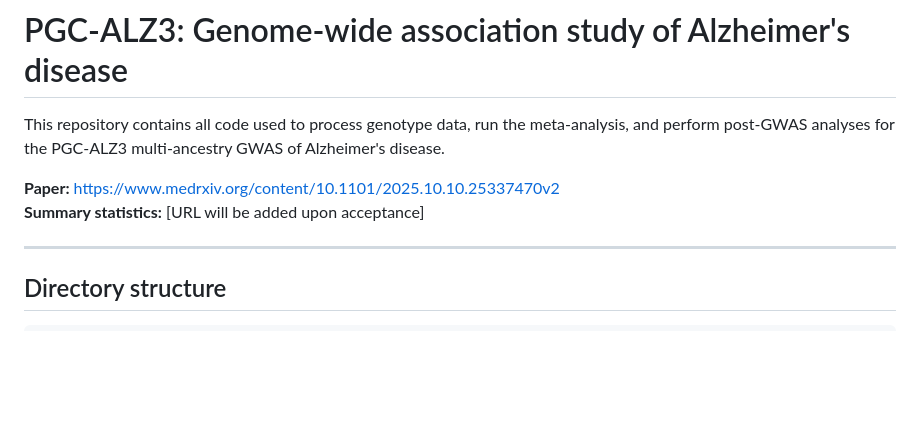
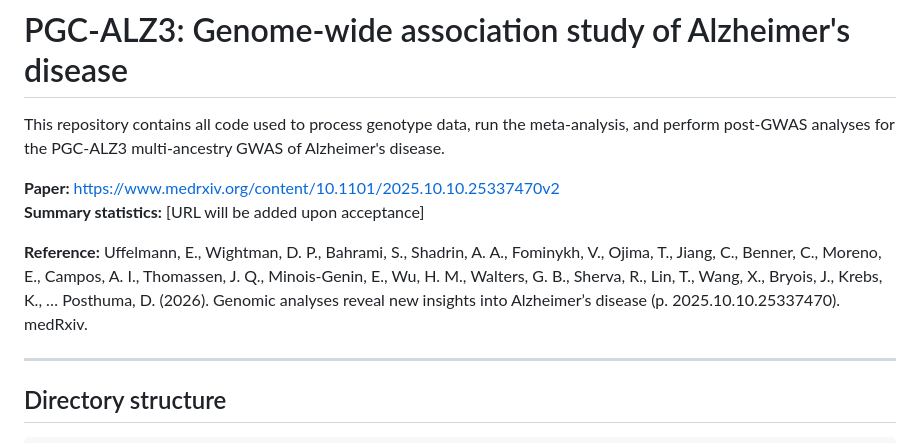
Before and after one commit to euffelmann/paper-pgc_alzheimers, a Markdown page: README.md, the part around the change. Rendered like a GitHub page; blank space fills up the shorter version.

Commit message:
add reference

```diff
--- a/README.md
+++ b/README.md
@@ -6,6 +6,8 @@ multi-ancestry GWAS of Alzheimer's disease.
 
 **Paper:** https://www.medrxiv.org/content/10.1101/2025.10.10.25337470v2
 **Summary statistics:** [URL will be added upon acceptance]
+
+**Reference:** Uffelmann, E., Wightman, D. P., Bahrami, S., Shadrin, A. A., Fominykh, V., Ojima, T., Jiang, C., Benner, C., Moreno, E., Campos, A. I., Thomassen, J. Q., Minois-Genin, E., Wu, H. M., Walters, G. B., Sherva, R., Lin, T., Wang, X., Bryois, J., Krebs, K., … Posthuma, D. (2026). Genomic analyses reveal new insights into Alzheimer’s disease (p. 2025.10.10.25337470). medRxiv.
 
 ---
 
```
